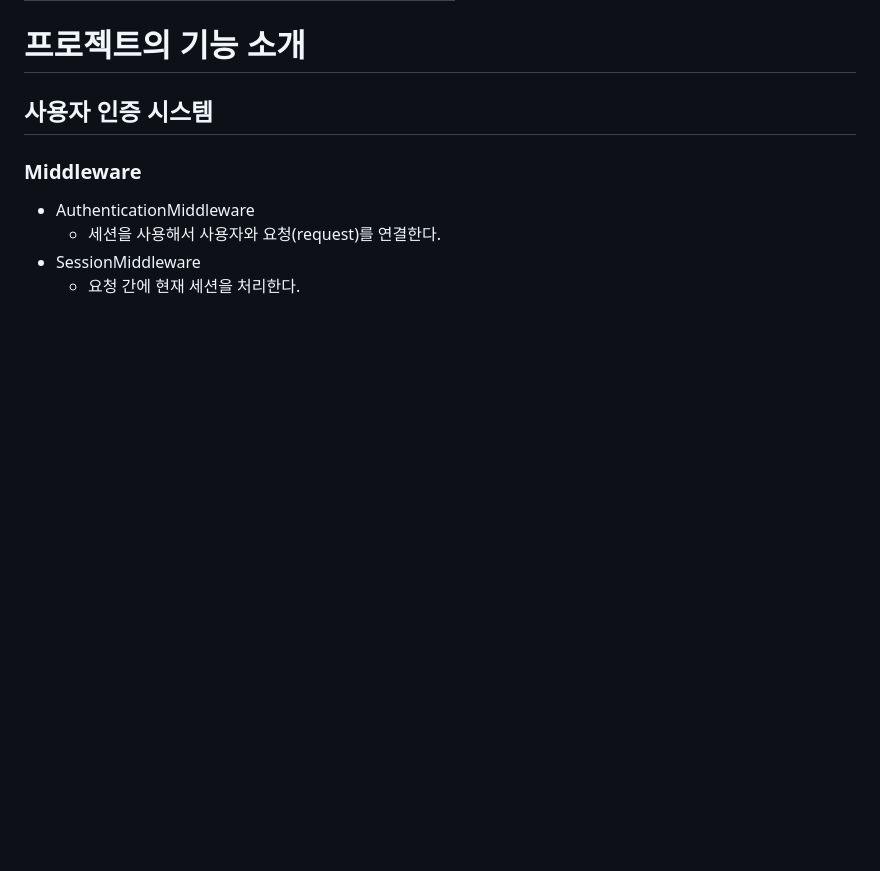
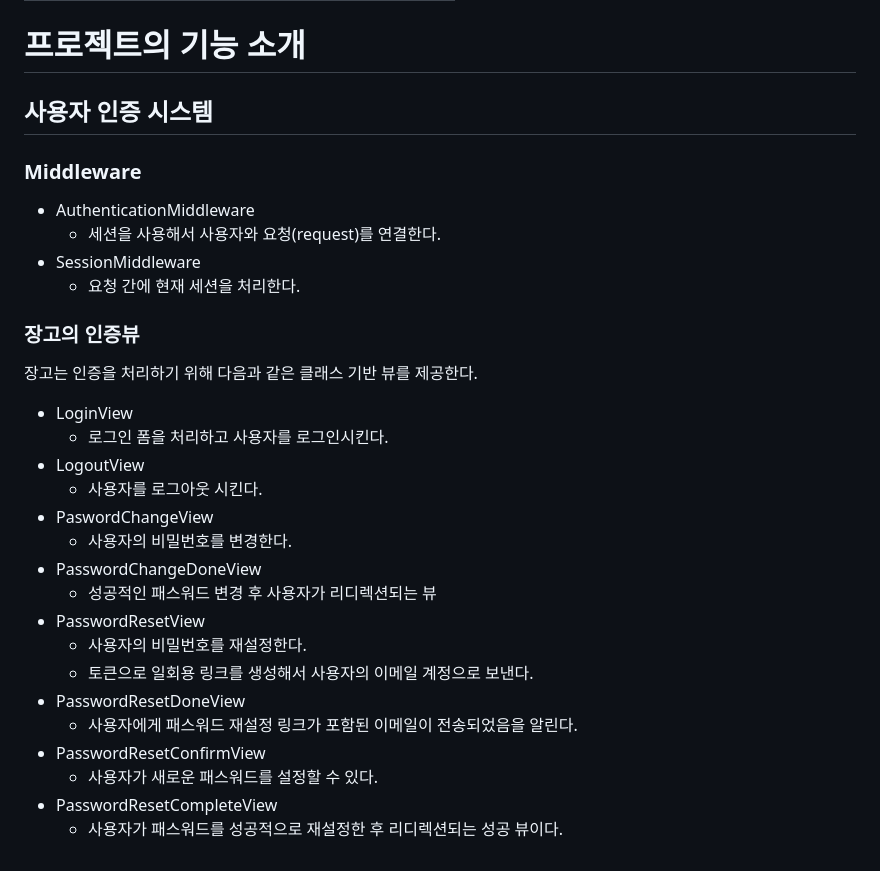
Before and after one commit to jongseong-dev/social-website, a Markdown page: README.md, the part around the change. Drawn GitHub-style; blank space fills up the shorter version.

Commit message:
docs: 장고 인증 뷰에 대한 설명 추가

```diff
--- a/README.md
+++ b/README.md
@@ -141,3 +141,25 @@
   - 세션을 사용해서 사용자와 요청(request)를 연결한다.
 - SessionMiddleware
   - 요청 간에 현재 세션을 처리한다.
+
+### 장고의 인증뷰
+
+장고는 인증을 처리하기 위해 다음과 같은 클래스 기반 뷰를 제공한다.
+
+- LoginView
+  - 로그인 폼을 처리하고 사용자를 로그인시킨다.
+- LogoutView
+  - 사용자를 로그아웃 시킨다.
+- PaswordChangeView
+  - 사용자의 비밀번호를 변경한다.
+- PasswordChangeDoneView
+  - 성공적인 패스워드 변경 후 사용자가 리디렉션되는 뷰
+- PasswordResetView
+  - 사용자의 비밀번호를 재설정한다.
+  - 토큰으로 일회용 링크를 생성해서 사용자의 이메일 계정으로 보낸다.
+- PasswordResetDoneView
+  - 사용자에게 패스워드 재설정 링크가 포함된 이메일이 전송되었음을 알린다.
+- PasswordResetConfirmView
+  - 사용자가 새로운 패스워드를 설정할 수 있다.
+- PasswordResetCompleteView
+  - 사용자가 패스워드를 성공적으로 재설정한 후 리디렉션되는 성공 뷰이다.
```
